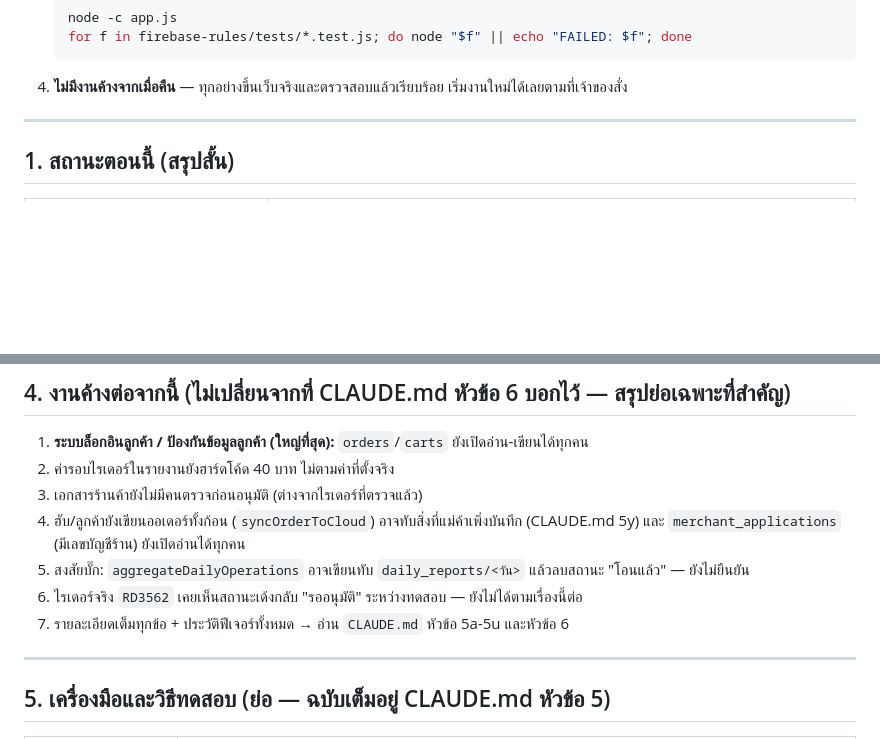
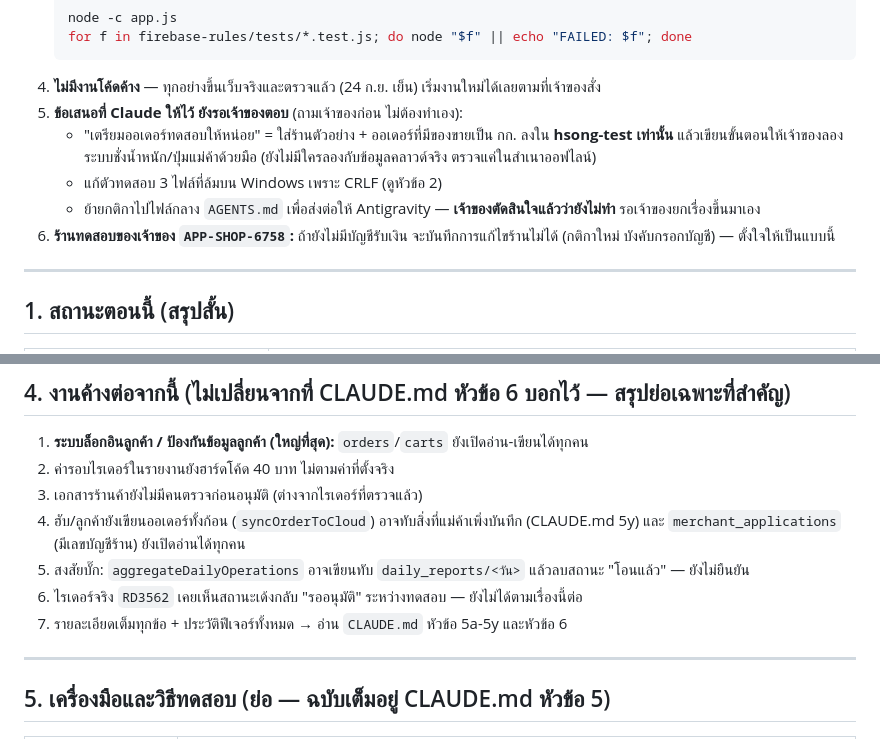
Before and after one commit to pisaen666/hsong, a Markdown page: HANDOFF_TO_CLAUDE.md, 2 parts joined by grey strips. Drawn GitHub-style; blank space fills up the shorter version.

Commit message:
docs(handoff): pending offers and numbering for continuing at home (2026-09-24)
Co-Authored-By: Claude Opus 5.5 <noreply@anthropic.com>

````diff
--- a/HANDOFF_TO_CLAUDE.md
+++ b/HANDOFF_TO_CLAUDE.md
@@ -22,7 +22,12 @@
    node -c app.js
    for f in firebase-rules/tests/*.test.js; do node "$f" || echo "FAILED: $f"; done
    ```
-4. **ไม่มีงานค้างจากเมื่อคืน** — ทุกอย่างขึ้นเว็บจริงและตรวจสอบแล้วเรียบร้อย เริ่มงานใหม่ได้เลยตามที่เจ้าของสั่ง
+4. **ไม่มีงานโค้ดค้าง** — ทุกอย่างขึ้นเว็บจริงและตรวจแล้ว (24 ก.ย. เย็น) เริ่มงานใหม่ได้เลยตามที่เจ้าของสั่ง
+5. **ข้อเสนอที่ Claude ให้ไว้ ยังรอเจ้าของตอบ** (ถามเจ้าของก่อน ไม่ต้องทำเอง):
+   - "เตรียมออเดอร์ทดสอบให้หน่อย" = ใส่ร้านตัวอย่าง + ออเดอร์ที่มีของขายเป็น กก. ลงใน **hsong-test เท่านั้น** แล้วเขียนขั้นตอนให้เจ้าของลองระบบชั่งน้ำหนัก/ปุ่มแม่ค้าด้วยมือ (ยังไม่มีใครลองกับข้อมูลคลาวด์จริง ตรวจแค่ในสำเนาออฟไลน์)
+   - แก้ตัวทดสอบ 3 ไฟล์ที่ล้มบน Windows เพราะ CRLF (ดูหัวข้อ 2)
+   - ย้ายกติกาไปไฟล์กลาง `AGENTS.md` เพื่อส่งต่อให้ Antigravity — **เจ้าของตัดสินใจแล้วว่ายังไม่ทำ** รอเจ้าของยกเรื่องขึ้นมาเอง
+6. **ร้านทดสอบของเจ้าของ `APP-SHOP-6758`:** ถ้ายังไม่มีบัญชีรับเงิน จะบันทึกการแก้ไขร้านไม่ได้ (กติกาใหม่ บังคับกรอกบัญชี) — ตั้งใจให้เป็นแบบนี้
 
 ---
 
@@ -66,10 +71,10 @@
 1. **ระบบล็อกอินลูกค้า / ป้องกันข้อมูลลูกค้า (ใหญ่ที่สุด):** `orders`/`carts` ยังเปิดอ่าน-เขียนได้ทุกคน
 2. ค่ารอบไรเดอร์ในรายงานยังฮาร์ดโค้ด 40 บาท ไม่ตามค่าที่ตั้งจริง
 3. เอกสารร้านค้ายังไม่มีคนตรวจก่อนอนุมัติ (ต่างจากไรเดอร์ที่ตรวจแล้ว)
-7. ฮับ/ลูกค้ายังเขียนออเดอร์ทั้งก้อน (`syncOrderToCloud`) อาจทับสิ่งที่แม่ค้าเพิ่งบันทึก (CLAUDE.md 5y) และ `merchant_applications` (มีเลขบัญชีร้าน) ยังเปิดอ่านได้ทุกคน
-4. สงสัยบั๊ก: `aggregateDailyOperations` อาจเขียนทับ `daily_reports/<วัน>` แล้วลบสถานะ "โอนแล้ว" — ยังไม่ยืนยัน
-5. ไรเดอร์จริง `RD3562` เคยเห็นสถานะเด้งกลับ "รออนุมัติ" ระหว่างทดสอบ — ยังไม่ได้ตามเรื่องนี้ต่อ
-6. รายละเอียดเต็มทุกข้อ + ประวัติฟีเจอร์ทั้งหมด → อ่าน `CLAUDE.md` หัวข้อ 5a-5u และหัวข้อ 6
+4. ฮับ/ลูกค้ายังเขียนออเดอร์ทั้งก้อน (`syncOrderToCloud`) อาจทับสิ่งที่แม่ค้าเพิ่งบันทึก (CLAUDE.md 5y) และ `merchant_applications` (มีเลขบัญชีร้าน) ยังเปิดอ่านได้ทุกคน
+5. สงสัยบั๊ก: `aggregateDailyOperations` อาจเขียนทับ `daily_reports/<วัน>` แล้วลบสถานะ "โอนแล้ว" — ยังไม่ยืนยัน
+6. ไรเดอร์จริง `RD3562` เคยเห็นสถานะเด้งกลับ "รออนุมัติ" ระหว่างทดสอบ — ยังไม่ได้ตามเรื่องนี้ต่อ
+7. รายละเอียดเต็มทุกข้อ + ประวัติฟีเจอร์ทั้งหมด → อ่าน `CLAUDE.md` หัวข้อ 5a-5y และหัวข้อ 6
 
 ---
 
````
